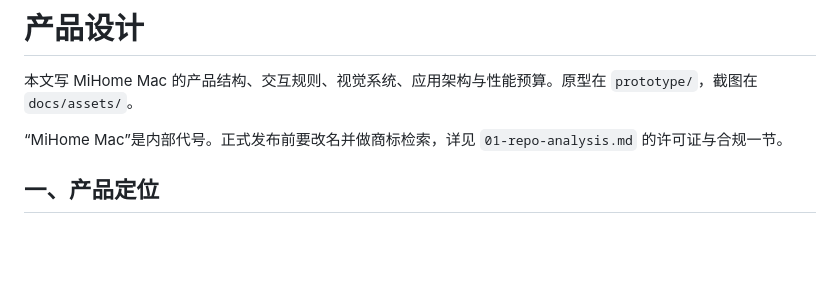
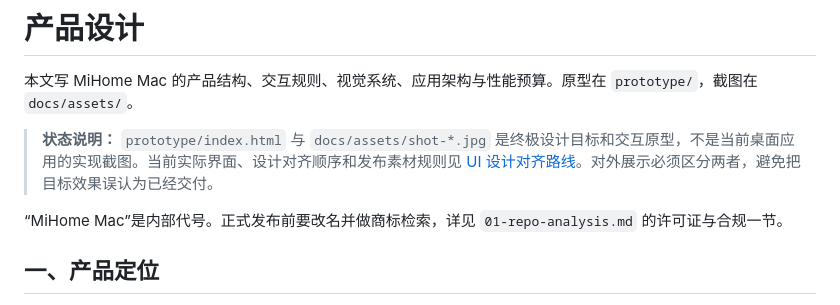
Before and after one commit to Reign9201/mihome-mac, a Markdown page: docs/02-product-design.md, the part around the change. Drawn GitHub-style; blank space fills up the shorter version.

```diff
--- a/docs/02-product-design.md
+++ b/docs/02-product-design.md
@@ -1,6 +1,8 @@
 # 产品设计
 
 本文写 MiHome Mac 的产品结构、交互规则、视觉系统、应用架构与性能预算。原型在 `prototype/`，截图在 `docs/assets/`。
+
+> **状态说明：** `prototype/index.html` 与 `docs/assets/shot-*.jpg` 是终极设计目标和交互原型，不是当前桌面应用的实现截图。当前实际界面、设计对齐顺序和发布素材规则见 [UI 设计对齐路线](08-ui-design-parity.md)。对外展示必须区分两者，避免把目标效果误认为已经交付。
 
 “MiHome Mac”是内部代号。正式发布前要改名并做商标检索，详见 `01-repo-analysis.md` 的许可证与合规一节。
 
```
Also changed, not shown: README.md (+26 -4 lines), docs/08-ui-design-parity.md (added, +74 -0 lines), docs/assets/app-cameras-demo.png (added), docs/assets/app-devices-demo.png (added), 1 other file.
